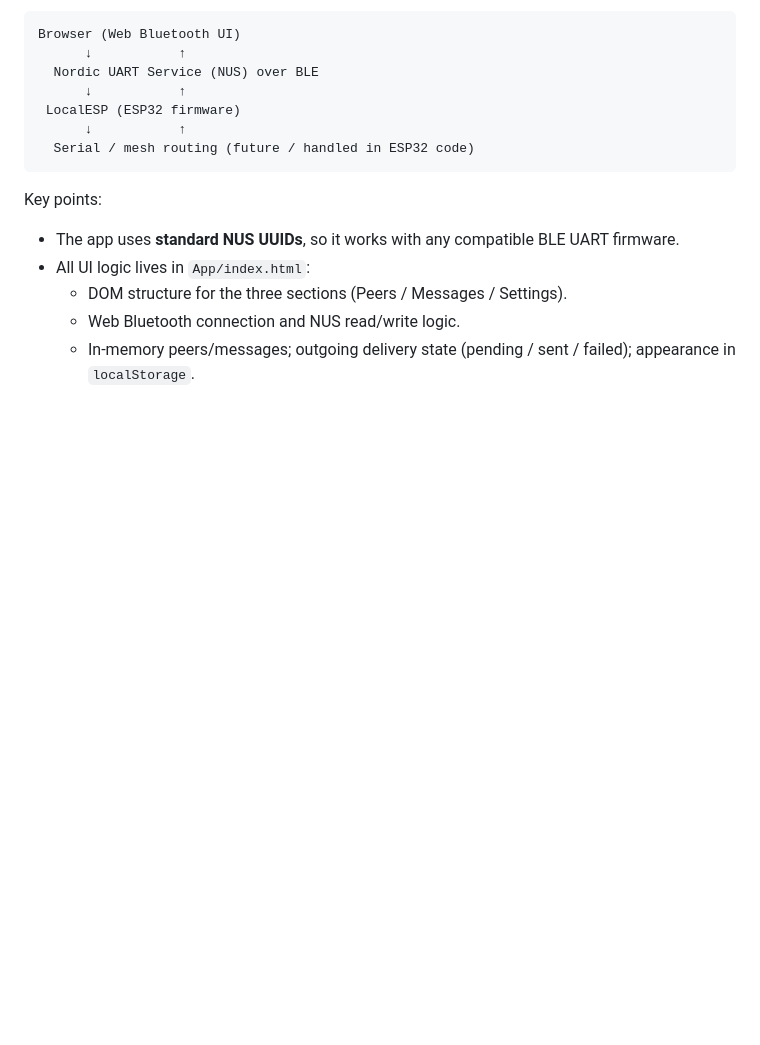
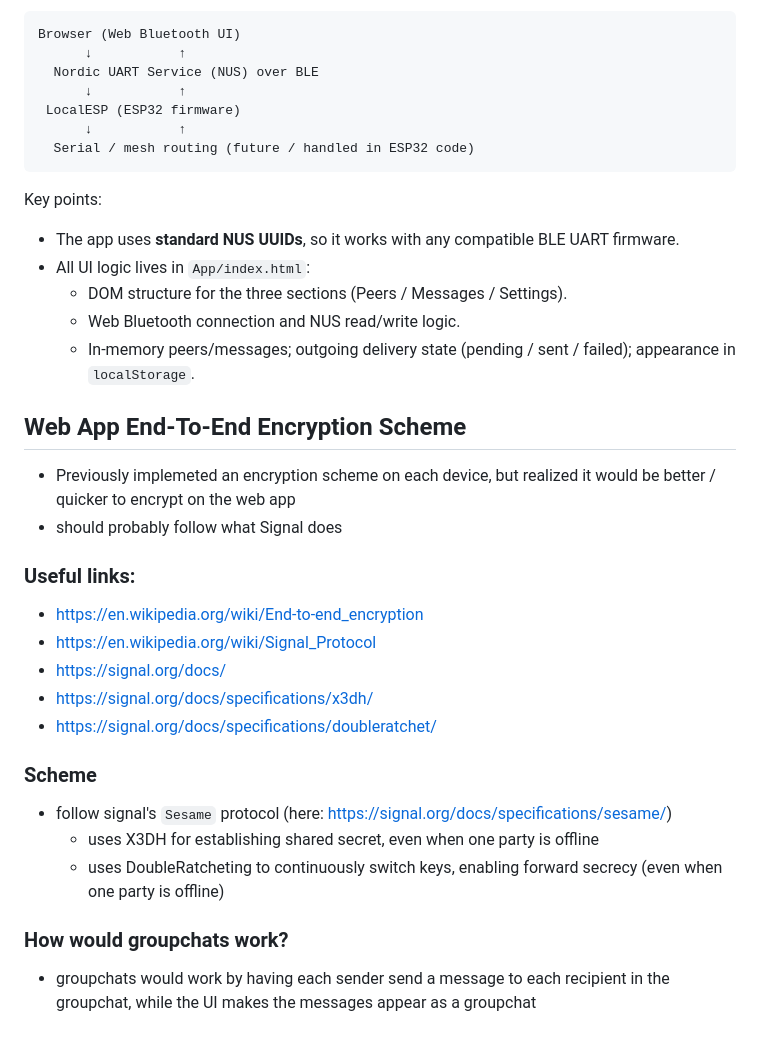
Before and after one commit to hmhoopes/Meshenger, a Markdown page: App/README.md, the part around the change. Drawn GitHub-style; blank space fills up the shorter version.

Commit message:
Add information for end-to-end encryption protocol

```diff
--- a/App/README.md
+++ b/App/README.md
@@ -97,3 +97,22 @@ Key points:
   - DOM structure for the three sections (Peers / Messages / Settings).
   - Web Bluetooth connection and NUS read/write logic.
   - In-memory peers/messages; outgoing delivery state (pending / sent / failed); appearance in `localStorage`.
+
+## Web App End-To-End Encryption Scheme
+- Previously implemeted an encryption scheme on each device, but realized it would be better / quicker to encrypt on the web app
+- should probably follow what Signal does
+
+### Useful links:
+- https://en.wikipedia.org/wiki/End-to-end_encryption
+- https://en.wikipedia.org/wiki/Signal_Protocol
+- https://signal.org/docs/
+- https://signal.org/docs/specifications/x3dh/
+- https://signal.org/docs/specifications/doubleratchet/
+
+### Scheme
+- follow signal's `Sesame` protocol (here: https://signal.org/docs/specifications/sesame/)
+   - uses X3DH for establishing shared secret, even when one party is offline
+   - uses DoubleRatcheting to continuously switch keys, enabling forward secrecy (even when one party is offline)
+
+### How would groupchats work?
+- groupchats would work by having each sender send a message to each recipient in the groupchat, while the UI makes the messages appear as a groupchat
```
